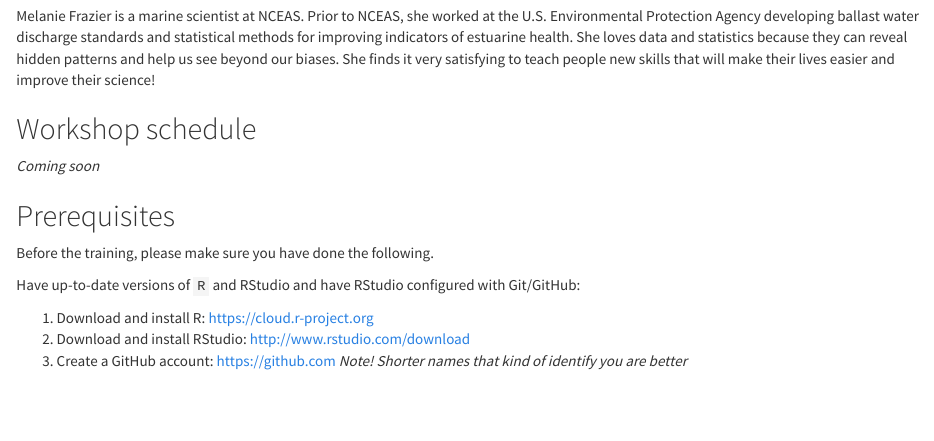
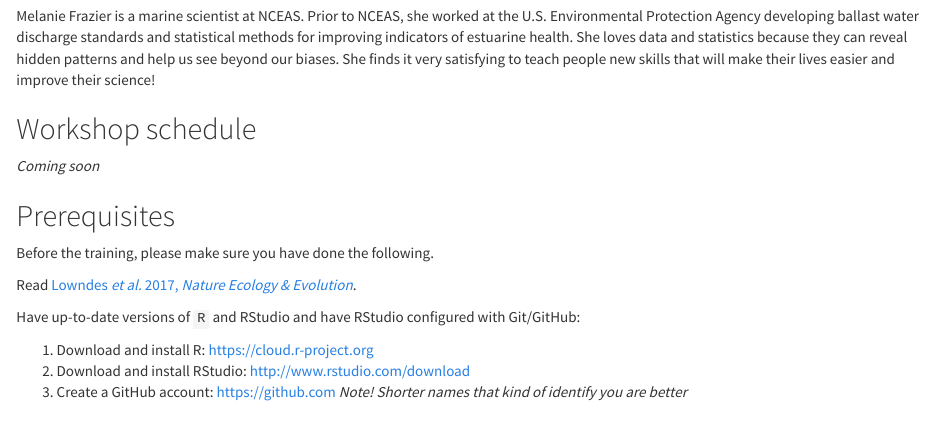
Before and after one commit to OHI-Science/uq-training, an R Markdown document (index.Rmd): the page in a window 1100 px wide, from 1400 px down. Rendered offline with R 4.5, knitr and Pandoc, with nearby package versions.

```diff
--- a/index.Rmd
+++ b/index.Rmd
@@ -75,6 +75,8 @@
 
 Before the training, please make sure you have done the following.
 
+Read [Lowndes *et al.* 2017, *Nature Ecology & Evolution*](https://www.nature.com/articles/s41559-017-0160).
+
 Have up-to-date versions of `R` and RStudio and have RStudio configured with Git/GitHub:
 
 1. Download and install R: https://cloud.r-project.org
```
Also changed, not shown: 1 other file.
